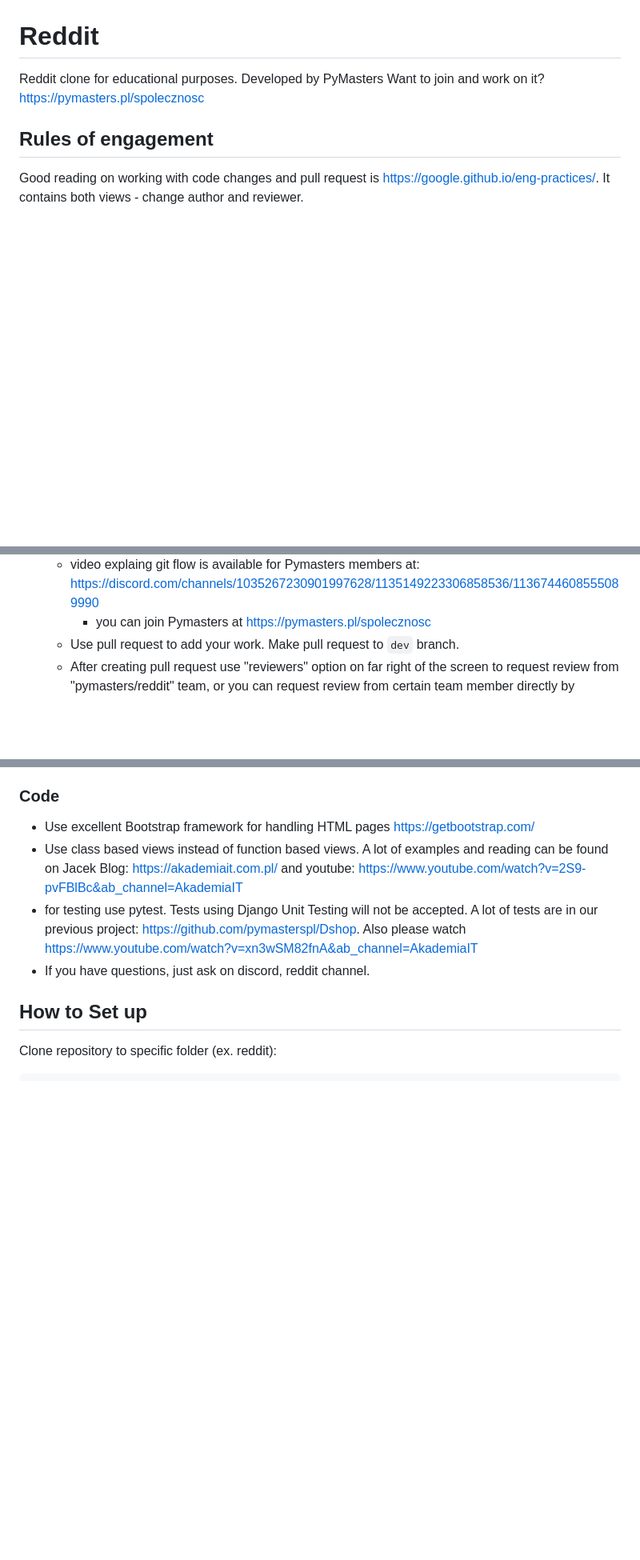
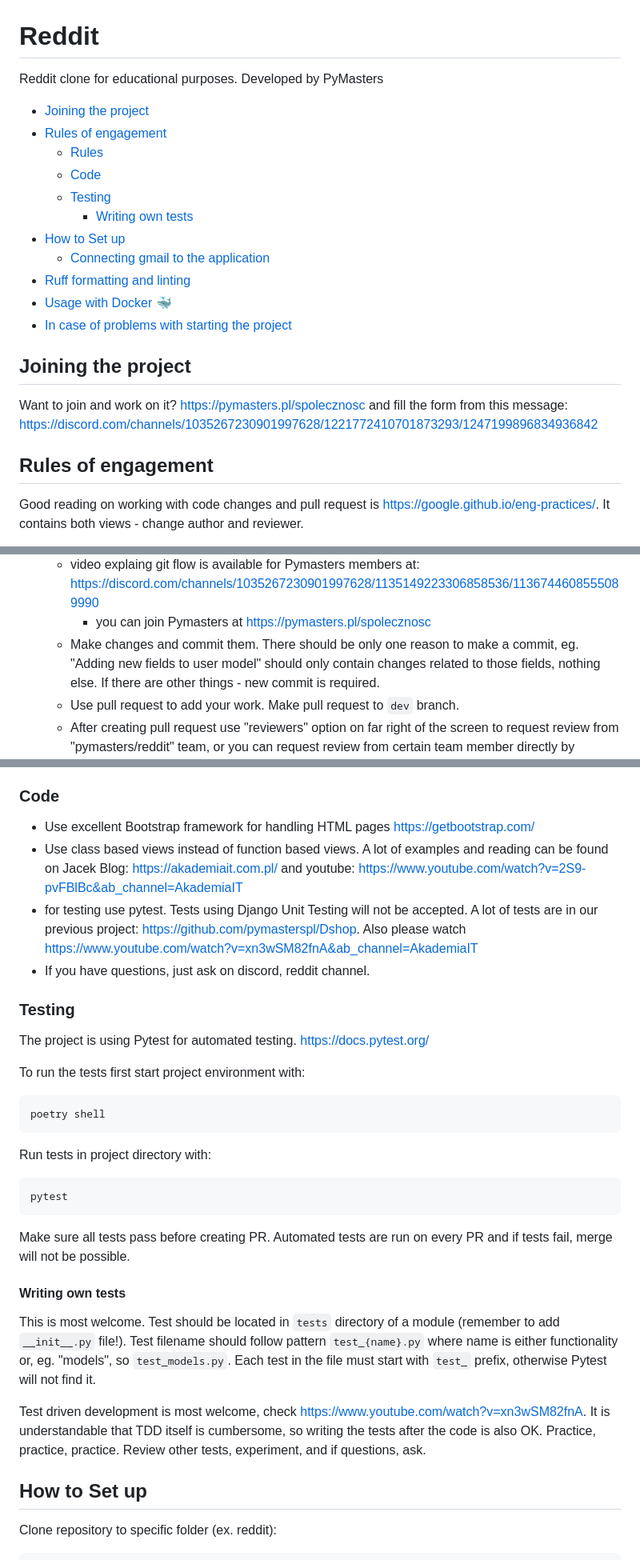
Before and after one commit to pymasterspl/reddit, a Markdown page: README.md, 3 parts joined by grey strips. Shown: that part at 80% size. GitHub-like rendering; blank space fills up the shorter version.

````diff
--- a/README.md
+++ b/README.md
@@ -1,6 +1,22 @@
 # Reddit
 Reddit clone for educational purposes. Developed by PyMasters
-Want to join and work on it? https://pymasters.pl/spolecznosc
+
+- [Joining the project](#joining-the-project)
+- [Rules of engagement](#rules-of-engagement)
+   - [Rules](#rules)
+   - [Code](#code)
+   - [Testing](#testing)
+      - [Writing own tests](#writing-own-tests)
+- [How to Set up](#how-to-set-up)
+   - [Connecting gmail to the application](#connecting-gmail-to-the-application)
+- [Ruff formatting and linting](#ruff-formatting-and-linting)
+- [Usage with Docker 🐳](#usage-with-docker-🐳)
+- [In case of problems with starting the project](#in-case-of-problems-with-starting-the-project)
+
+
+## Joining the project
+
+Want to join and work on it? https://pymasters.pl/spolecznosc and fill the form from this message: https://discord.com/channels/1035267230901997628/1221772410701873293/1247199896834936842
 
 ## Rules of engagement
 Good reading on working with code changes and pull request is https://google.github.io/eng-practices/. It contains both views - change author and reviewer.
@@ -23,6 +39,7 @@ Good reading on working with code changes and pull request is https://google.git
 4. Follow Git Flow approach while developing.
    - video explaing git flow is available for Pymasters members at: https://discord.com/channels/1035267230901997628/1135149223306858536/1136744608555089990
        - you can join Pymasters at https://pymasters.pl/spolecznosc
+   - Make changes and commit them. There should be only one reason to make a commit, eg. "Adding new fields to user model" should only contain changes related to those fields, nothing else. If there are other things - new commit is required.
    - Use pull request to add your work. Make pull request to `dev` branch.
    - After creating pull request use "reviewers" option on far right of the screen to request review from "pymasters/reddit" team, or you can request review from certain team member directly by mentioning their name.
       ![alt text](readme-image.png)
@@ -41,6 +58,34 @@ Good reading on working with code changes and pull request is https://google.git
 - Use class based views instead of function based views. A lot of examples and reading can be found on Jacek Blog: https://akademiait.com.pl/ and youtube: https://www.youtube.com/watch?v=2S9-pvFBlBc&ab_channel=AkademiaIT
 - for testing use pytest. Tests using Django Unit Testing will not be accepted. A lot of tests are in our previous project: https://github.com/pymasterspl/Dshop. Also please watch https://www.youtube.com/watch?v=xn3wSM82fnA&ab_channel=AkademiaIT
 - If you have questions, just ask on discord, reddit channel.
+
+
+### Testing
+
+The project is using Pytest for automated testing. https://docs.pytest.org/
+
+To run the tests first start project environment with:
+
+```bash
+poetry shell
+```
+
+Run tests in project directory with:
+
+```bash
+pytest
+```
+
+Make sure all tests pass before creating PR. Automated tests are run on every PR and if tests fail, merge will not be possible.
+
+#### Writing own tests
+
+This is most welcome. Test should be located in `tests` directory of a module (remember to add `__init__.py` file!).
+Test filename should follow pattern `test_{name}.py` where name is either functionality or, eg. "models", so `test_models.py`.
+Each test in the file must start with `test_` prefix, otherwise Pytest will not find it.
+
+Test driven development is most welcome, check https://www.youtube.com/watch?v=xn3wSM82fnA. It is understandable that TDD itself
+is cumbersome, so writing the tests after the code is also OK. Practice, practice, practice. Review other tests, experiment, and if questions, ask.
 
 
 ## How to Set up
````
Also changed, not shown: other parts of README.md (+1 -1 lines), FAQ.md (added, +52 -0 lines).
